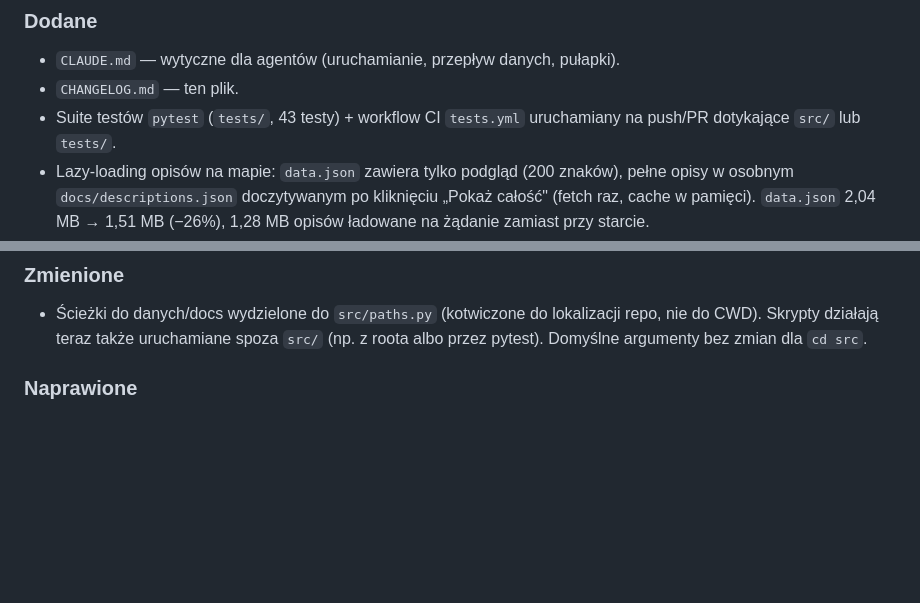
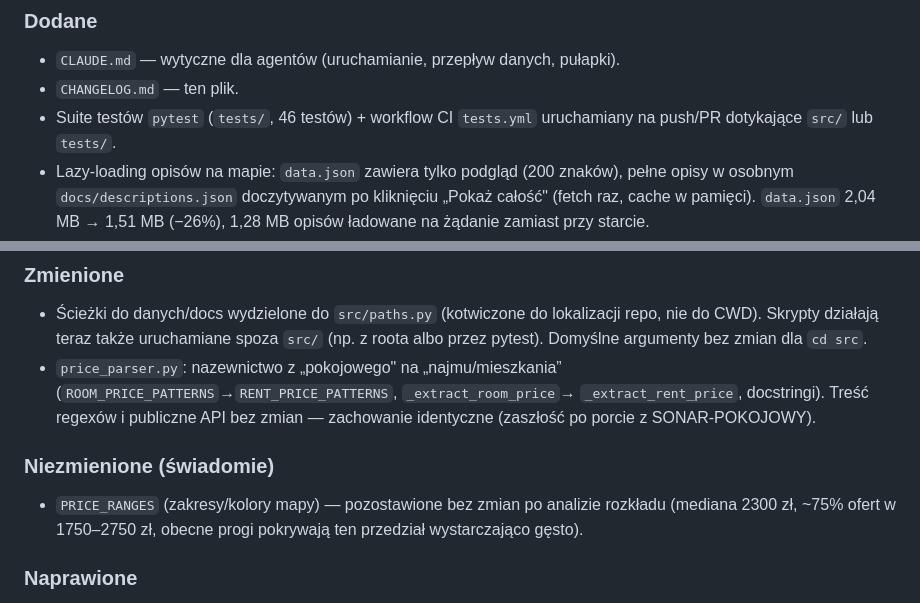
Before and after one commit to Bonaventura-EW/SONAR-MIESZKANIOWY, a Markdown page: CHANGELOG.md, 2 parts joined by grey strips. GitHub-like rendering; blank space fills up the shorter version.

Commit message:
docs: changelog dla refactoru price_parser + decyzja o PRICE_RANGES
https://claude.ai/code/session_01M9d6vfZRVPSn8NL5TFA7Ax

```diff
--- a/CHANGELOG.md
+++ b/CHANGELOG.md
@@ -13,7 +13,7 @@ Daty w formacie RRRR-MM-DD (strefa Europe/Warsaw).
 ### Dodane
 - `CLAUDE.md` — wytyczne dla agentów (uruchamianie, przepływ danych, pułapki).
 - `CHANGELOG.md` — ten plik.
-- Suite testów `pytest` (`tests/`, 43 testy) + workflow CI `tests.yml`
+- Suite testów `pytest` (`tests/`, 46 testów) + workflow CI `tests.yml`
   uruchamiany na push/PR dotykające `src/` lub `tests/`.
 - Lazy-loading opisów na mapie: `data.json` zawiera tylko podgląd (200 znaków),
   pełne opisy w osobnym `docs/descriptions.json` doczytywanym po kliknięciu
@@ -34,6 +34,15 @@ Daty w formacie RRRR-MM-DD (strefa Europe/Warsaw).
 - Ścieżki do danych/docs wydzielone do `src/paths.py` (kotwiczone do lokalizacji
   repo, nie do CWD). Skrypty działają teraz także uruchamiane spoza `src/`
   (np. z roota albo przez pytest). Domyślne argumenty bez zmian dla `cd src`.
+- `price_parser.py`: nazewnictwo z „pokojowego" na „najmu/mieszkania”
+  (`ROOM_PRICE_PATTERNS`→`RENT_PRICE_PATTERNS`, `_extract_room_price`→
+  `_extract_rent_price`, docstringi). Treść regexów i publiczne API bez zmian —
+  zachowanie identyczne (zaszłość po porcie z SONAR-POKOJOWY).
+
+### Niezmienione (świadomie)
+- `PRICE_RANGES` (zakresy/kolory mapy) — pozostawione bez zmian po analizie
+  rozkładu (mediana 2300 zł, ~75% ofert w 1750–2750 zł, obecne progi pokrywają
+  ten przedział wystarczająco gęsto).
 
 ### Naprawione
 - `scanner.yml`: krok tygodniowego `fix_missing_coords` nigdy się nie wykonywał —
```
